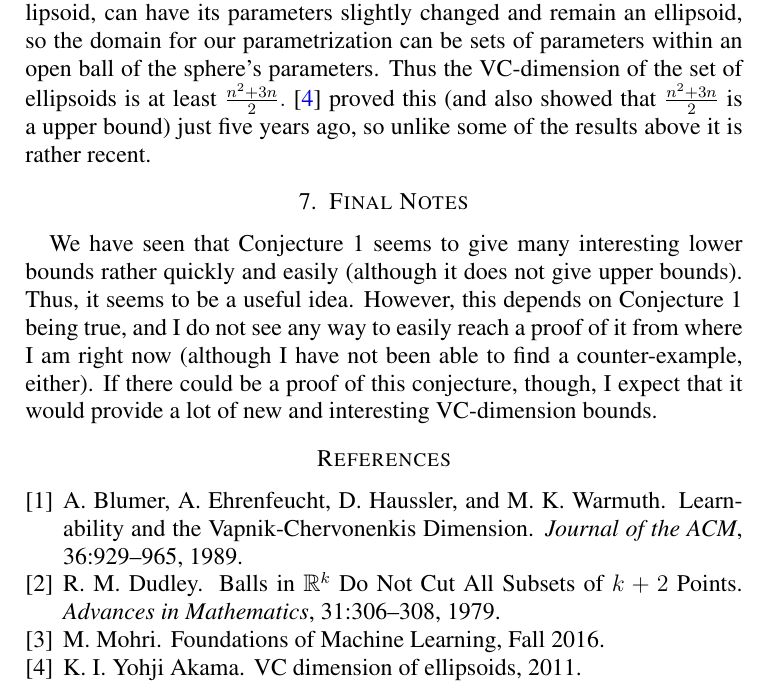
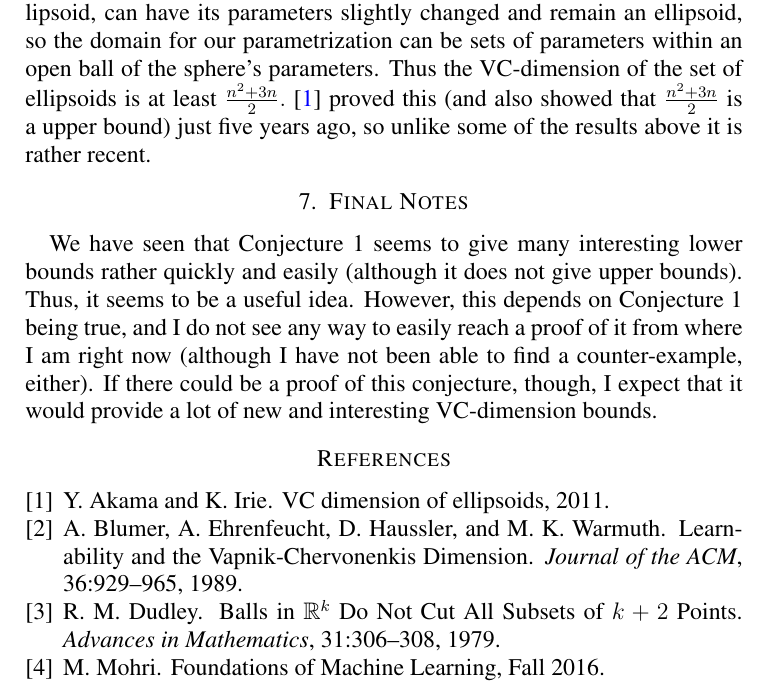
Before and after one commit to dan-simon/ml-project, a LaTeX paper (mach-final.tex, which reads mach-final.bib): part of page 9 of 9, cut so that both start at the same text. Compiled offline with pdfLaTeX.

```diff
--- a/mach-final.bib
+++ b/mach-final.bib
@@ -25,7 +25,7 @@
 };
 
 @misc{ellipsoids,
- author = {Yohji Akama, Kei Irie},
+ author = {Yohji Akama and Kei Irie},
  title = {{V}{C} dimension of ellipsoids},
  eprinttype  = {arxiv},
  eprint  = {abs/1109.4347},
--- a/mach-final.tex
+++ b/mach-final.tex
@@ -100,7 +100,7 @@
 
 \newcommand{\ignore}[1]{}
 \title[Final Presentation]
-{A link between degrees of freedom and VC-dimension}
+{A Link between Degrees of Freedom and VC-Dimension}
 \author{Dan Simon}
 
 \begin{document}
```
Also changed, not shown: mach-final.bbl, mach-final.pdf, slides.pdf (added), 5 other files.
